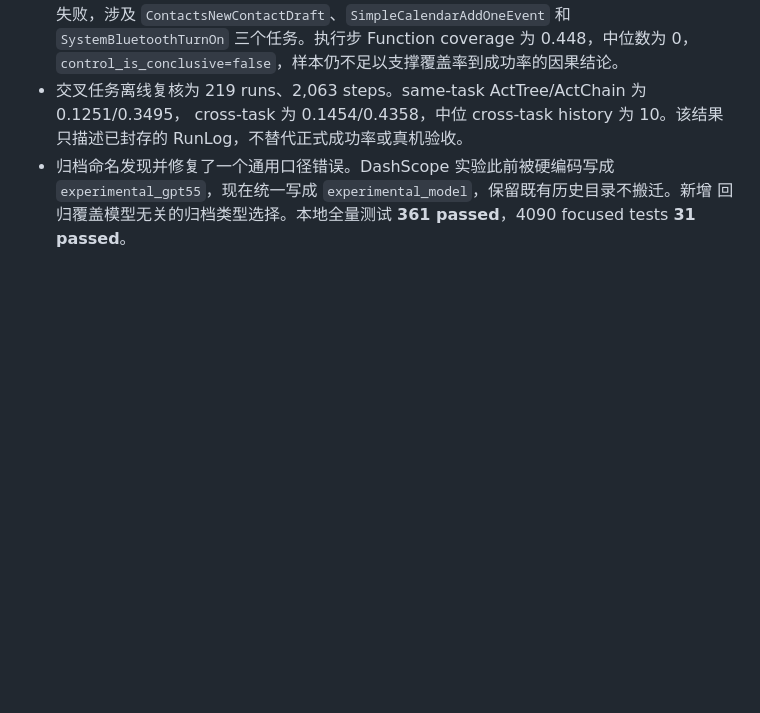
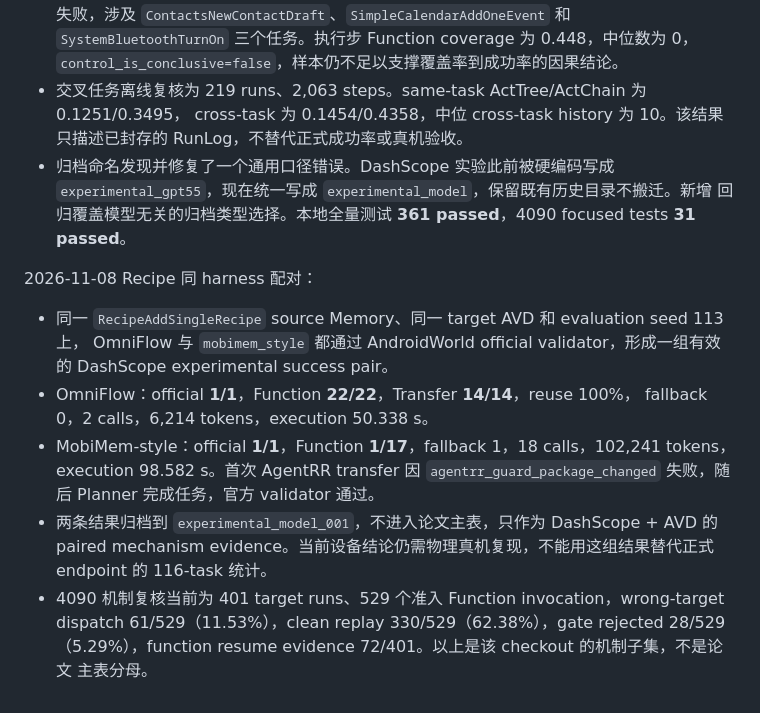
Before and after one commit to wuzw21/omniflow-exp, a Markdown page: docs/experiments/HANDOFF_20261106.md, the part around the change. Rendered like a GitHub page; blank space fills up the shorter version.

Commit message:
docs: record DashScope MobiMem paired evidence

```diff
--- a/docs/experiments/HANDOFF_20261106.md
+++ b/docs/experiments/HANDOFF_20261106.md
@@ -504,3 +504,21 @@ baseline mapper OK   mobimem_style -> agentrr_transfer_with.<locals>.transfer
   `experimental_gpt55`，现在统一写成 `experimental_model`，保留既有历史目录不搬迁。新增
   回归覆盖模型无关的归档类型选择。本地全量测试 **361 passed**，4090 focused tests
   **31 passed**。
+
+2026-11-08 Recipe 同 harness 配对：
+
+- 同一 `RecipeAddSingleRecipe` source Memory、同一 target AVD 和 evaluation seed 113 上，
+  OmniFlow 与 `mobimem_style` 都通过 AndroidWorld official validator，形成一组有效的
+  DashScope experimental success pair。
+- OmniFlow：official **1/1**，Function **22/22**，Transfer **14/14**，reuse 100%，
+  fallback 0，2 calls，6,214 tokens，execution 50.338 s。
+- MobiMem-style：official **1/1**，Function **1/17**，fallback 1，18 calls，102,241
+  tokens，execution 98.582 s。首次 AgentRR transfer 因 `agentrr_guard_package_changed`
+  失败，随后 Planner 完成任务，官方 validator 通过。
+- 两条结果归档到 `experimental_model_001`，不进入论文主表，只作为 DashScope + AVD 的
+  paired mechanism evidence。当前设备结论仍需物理真机复现，不能用这组结果替代正式
+  endpoint 的 116-task 统计。
+- 4090 机制复核当前为 401 target runs、529 个准入 Function invocation，wrong-target
+  dispatch 61/529（11.53%），clean replay 330/529（62.38%），gate rejected 28/529
+  （5.29%），function resume evidence 72/401。以上是该 checkout 的机制子集，不是论文
+  主表分母。
```
